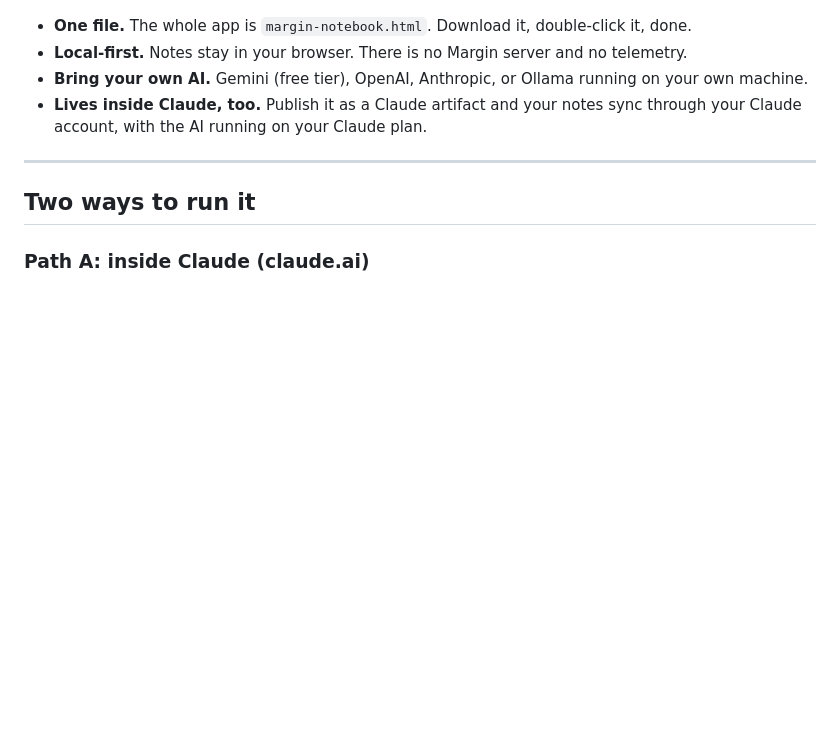
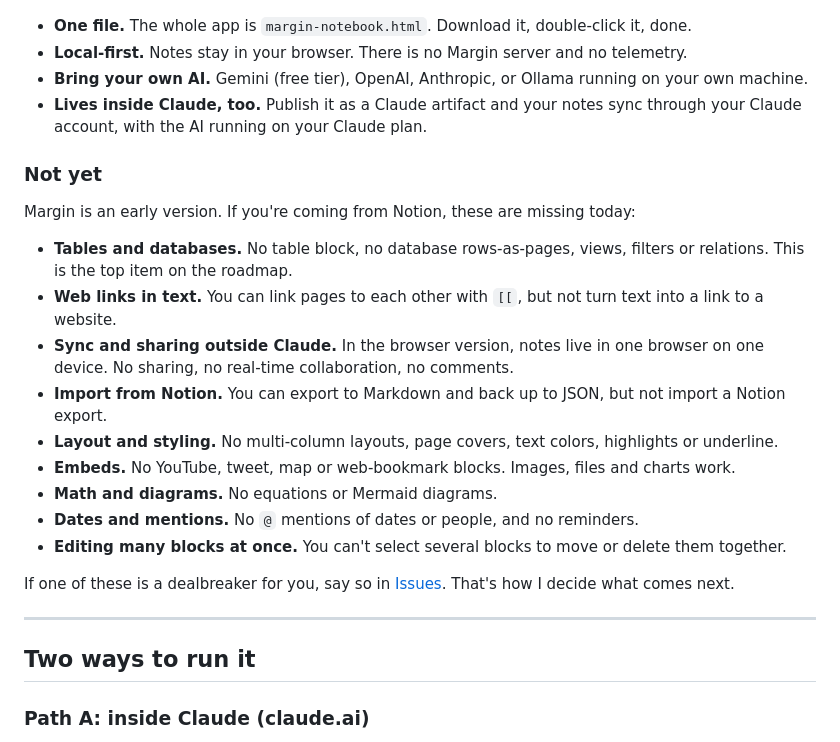
Before and after one commit to ArukalaHimateja/Margin, a Markdown page: README.md, the part around the change. Rendered like a GitHub page; blank space fills up the shorter version.

Commit message:
README: list features not available yet

```diff
--- a/README.md
+++ b/README.md
@@ -10,6 +10,22 @@
 - **Local-first.** Notes stay in your browser. There is no Margin server and no telemetry.
 - **Bring your own AI.** Gemini (free tier), OpenAI, Anthropic, or Ollama running on your own machine.
 - **Lives inside Claude, too.** Publish it as a Claude artifact and your notes sync through your Claude account, with the AI running on your Claude plan.
+
+### Not yet
+
+Margin is an early version. If you're coming from Notion, these are missing today:
+
+- **Tables and databases.** No table block, no database rows-as-pages, views, filters or relations. This is the top item on the roadmap.
+- **Web links in text.** You can link pages to each other with `[[`, but not turn text into a link to a website.
+- **Sync and sharing outside Claude.** In the browser version, notes live in one browser on one device. No sharing, no real-time collaboration, no comments.
+- **Import from Notion.** You can export to Markdown and back up to JSON, but not import a Notion export.
+- **Layout and styling.** No multi-column layouts, page covers, text colors, highlights or underline.
+- **Embeds.** No YouTube, tweet, map or web-bookmark blocks. Images, files and charts work.
+- **Math and diagrams.** No equations or Mermaid diagrams.
+- **Dates and mentions.** No `@` mentions of dates or people, and no reminders.
+- **Editing many blocks at once.** You can't select several blocks to move or delete them together.
+
+If one of these is a dealbreaker for you, say so in [Issues](https://github.com/ArukalaHimateja/Margin/issues). That's how I decide what comes next.
 
 ---
 
```
